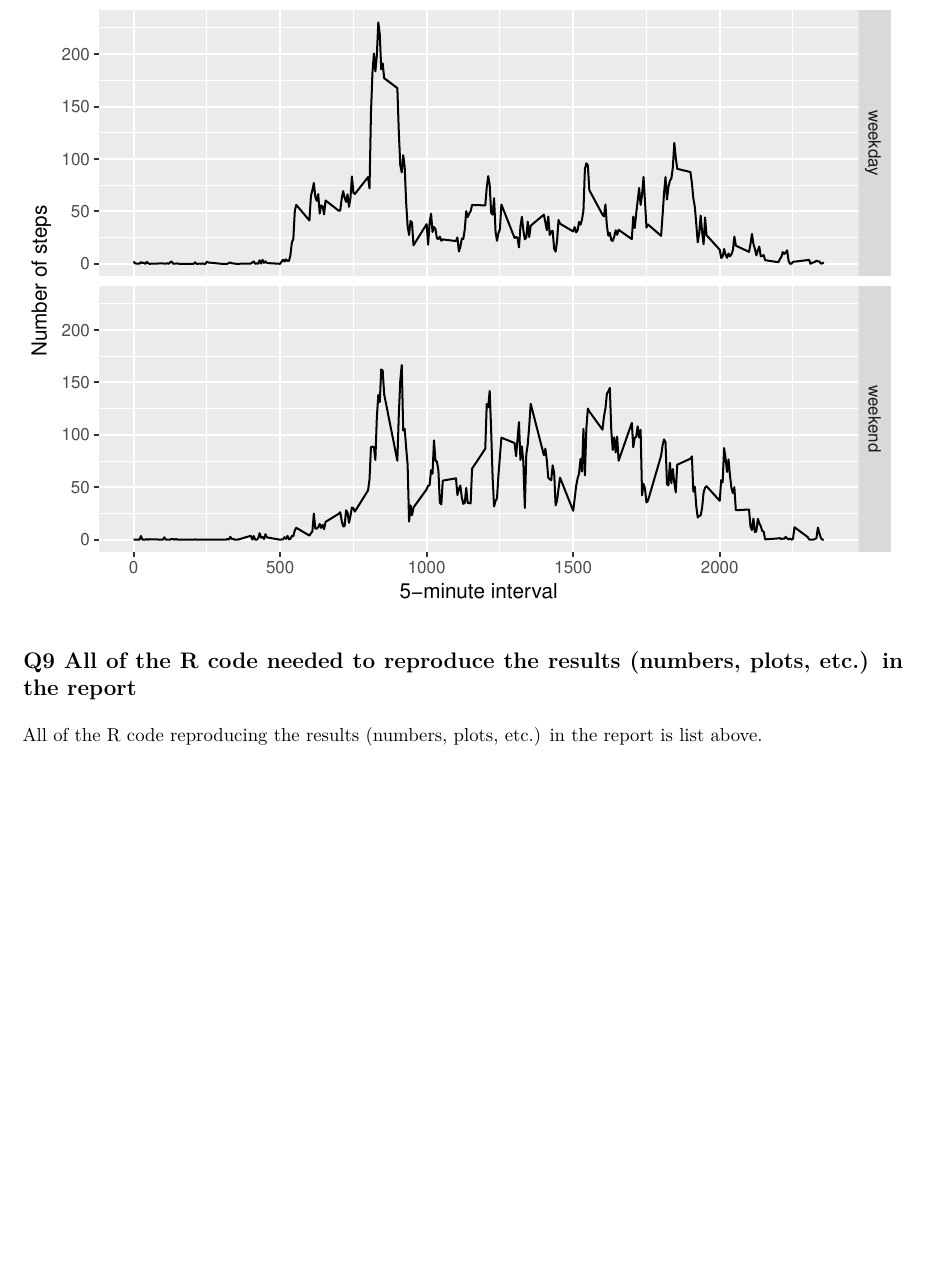
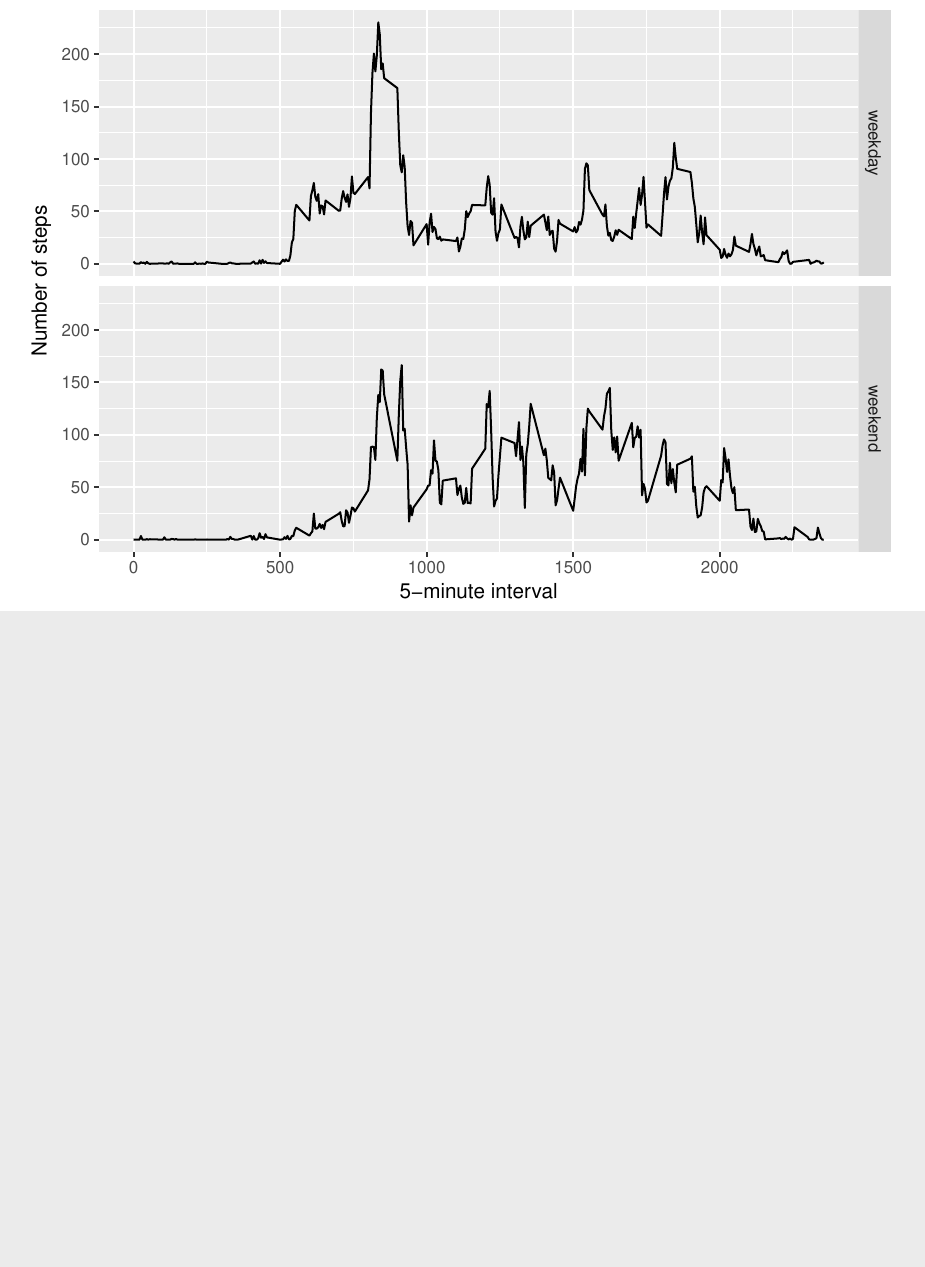
Before and after one commit to h6yang/Reproducible-Research-Peer-Assessment-1, an R Markdown document (Reprojucibe_Research_project_1.Rmd): part of page 5 of 5, cut so that both start at the same text, the shorter picture padded with empty space. The pictures show the output file Reprojucibe_Research_project_1.pdf that the author committed with the source.

Commit message:
modify code

````diff
--- a/Reprojucibe_Research_project_1.Rmd
+++ b/Reprojucibe_Research_project_1.Rmd
@@ -85,7 +85,3 @@ averages <- aggregate(steps ~ interval + day, data = filled.data, mean)
 ggplot(averages, aes(interval, steps)) + geom_line() + facet_grid(day ~ .) +
     xlab("5-minute interval") + ylab("Number of steps")
 ```
-
-## Q9 All of the R code needed to reproduce the results (numbers, plots, etc.) in the report
-
-All of the R code reproducing the results (numbers, plots, etc.) in the report is list above.
````
Also changed, not shown: Reprojucibe_Research_project_1.pdf.
